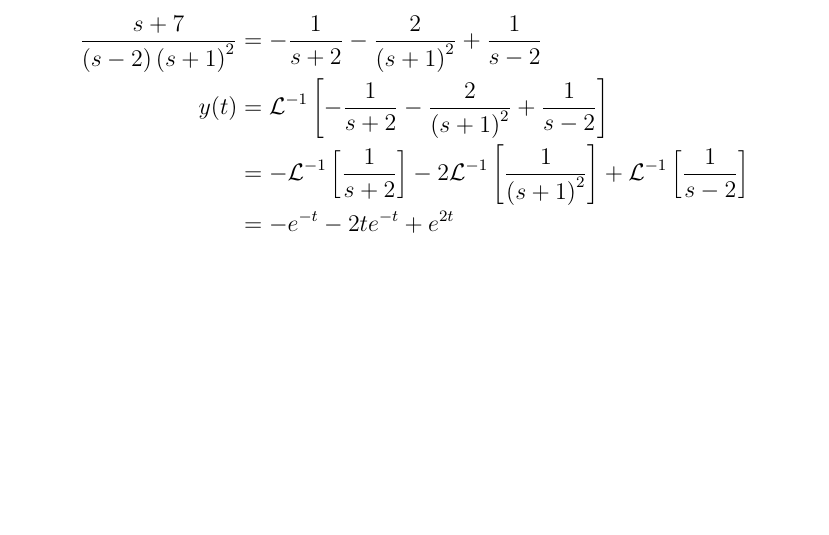
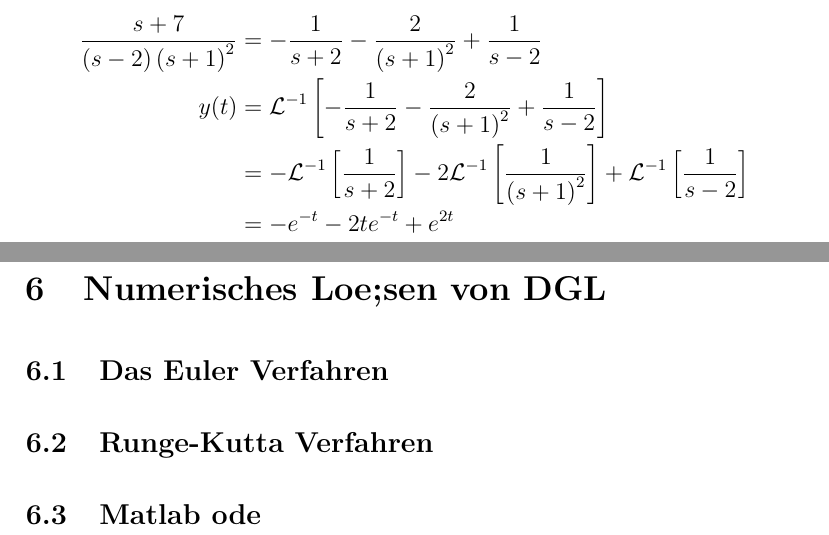
Before and after one commit to shaerdi/DWWSkript, a LaTeX document (DWW_Skript.tex, which reads Chapters/kapitel7.tex): part of page 47 of 47 before the commit and two parts of pages 47 and 48 of 48 after it, the two joined at a grey line, cut so that both start at the same text, the shorter picture padded with empty space. Compiled offline with pdfLaTeX; a LaTeX package or settings file that is missing is left out.

Commit message:
Added Kapitel 7

```diff
--- /dev/null
+++ b/Chapters/kapitel7.tex
@@ -0,0 +1,4 @@
+\section{Numerisches Loe;sen von DGL}
+\subsection{Das Euler Verfahren}
+\subsection{Runge-Kutta Verfahren}
+\subsection{Matlab ode}
```
Also changed, not shown: DWW_Skript.tex (+1 -8 lines).
